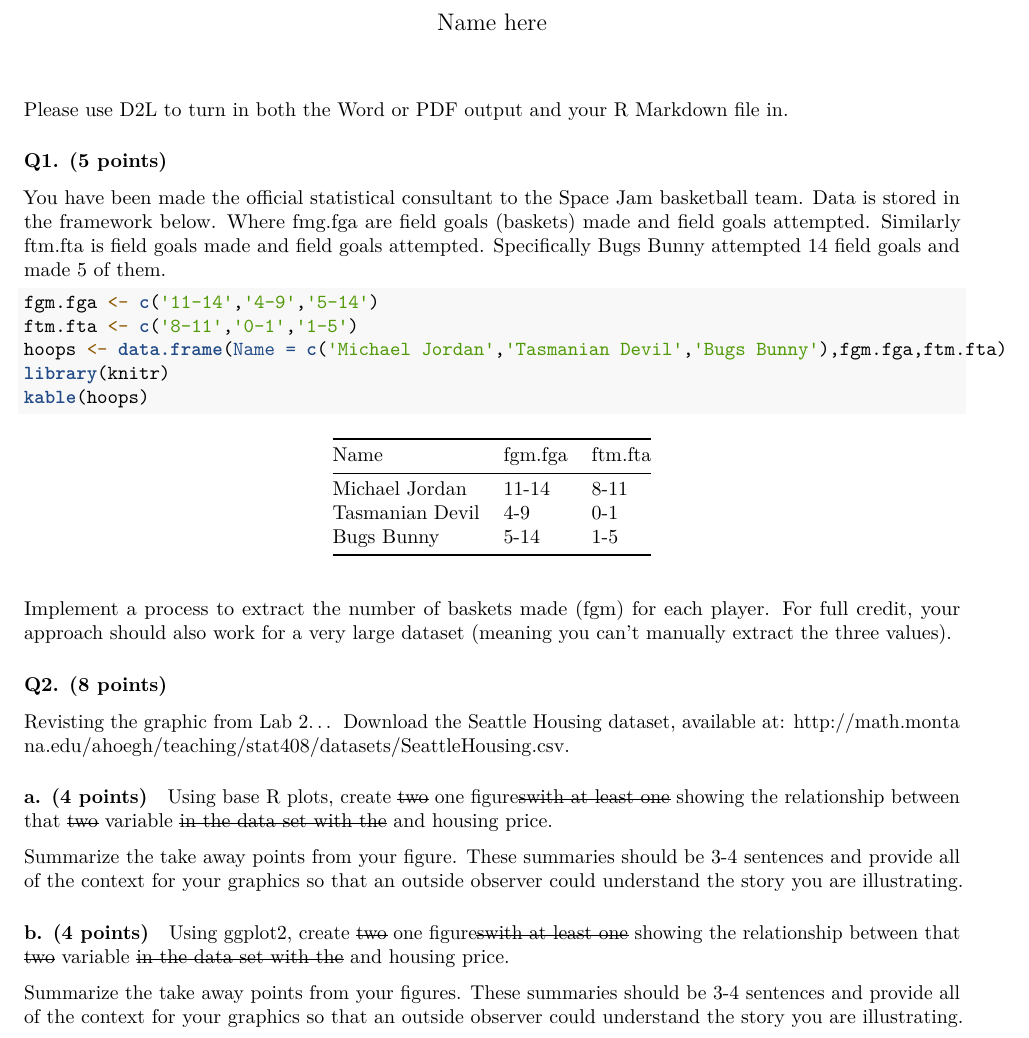
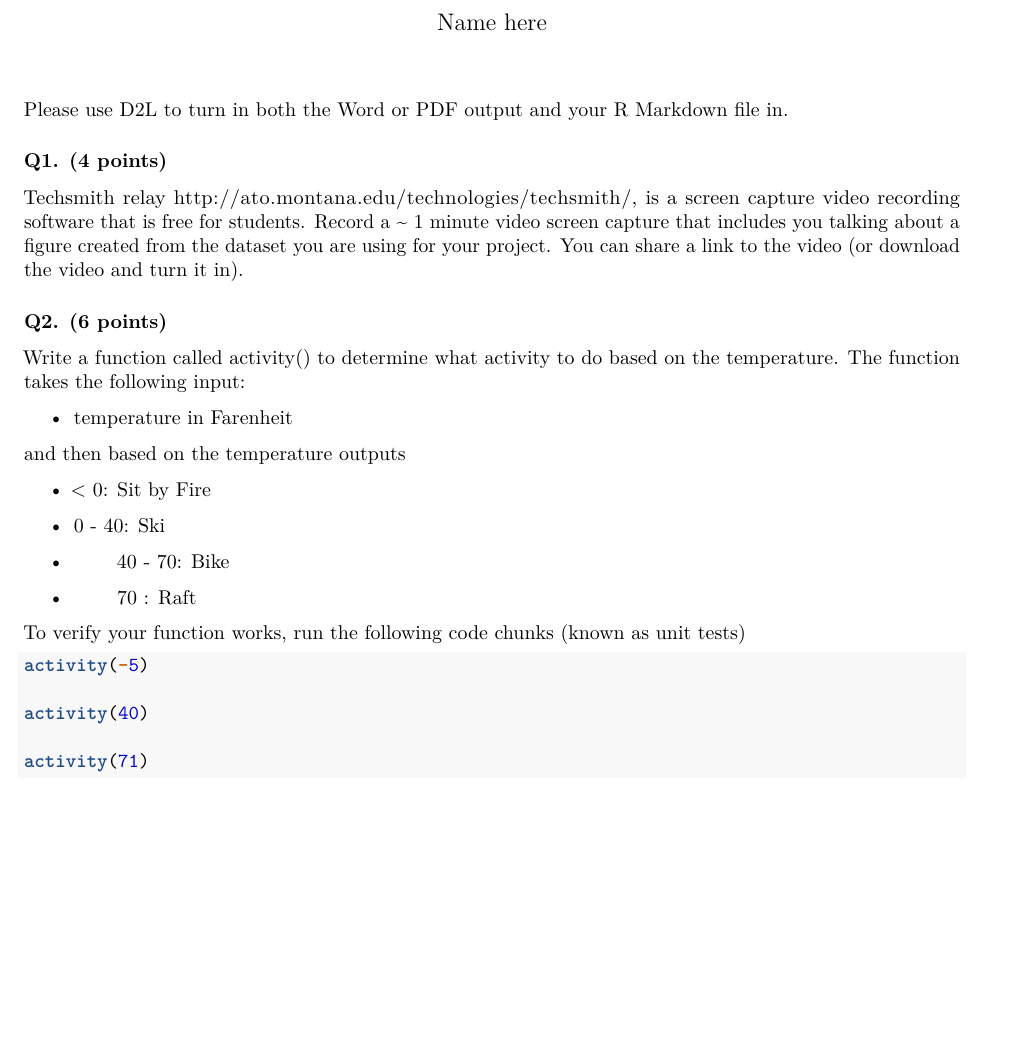
Before and after one commit to stat408/HW7, an R Markdown document (HW7.Rmd): part of the page, cut so that both start at the same text, the shorter picture padded with empty space. Rendered offline with R 4.5, knitr and Pandoc, then LaTeX, with nearby package versions.

Commit message:
Add files via upload
added HW7

````diff
--- a/HW7.Rmd
+++ b/HW7.Rmd
@@ -6,32 +6,32 @@ output: pdf_document
 
 Please use D2L to turn in both the Word or PDF output and your R Markdown file in.
 
-### Q1. (5 points)
-You have been made the official statistical consultant to the Space Jam basketball team. Data is stored in the framework below. Where fmg.fga are field goals (baskets) made and field goals attempted. Similarly ftm.fta is field goals made and field goals attempted. Specifically Bugs Bunny attempted 14 field goals and made 5 of them.
+### Q1. (4 points)
+Techsmith relay [http://ato.montana.edu/technologies/techsmith/](http://ato.montana.edu/technologies/techsmith/), is a screen capture video recording software that is free for students. Record a ~ 1 minute video screen capture that includes you talking about a figure created from the dataset you are using for your project. You can share a link to the video (or download the video and turn it in).
 
+### Q2. (6 points)
 
-```{r}
-fgm.fga <- c('11-14','4-9','5-14')
-ftm.fta <- c('8-11','0-1','1-5')
-hoops <- data.frame(Name = c('Michael Jordan','Tasmanian Devil','Bugs Bunny'),fgm.fga,ftm.fta)
-library(knitr)
-kable(hoops)
+Write a function called activity() to determine what activity to do based on the temperature. The function takes the following input:
+
+- temperature in Farenheit
+
+and then based on the temperature outputs
+
+- < 0: Sit by Fire
+
+- 0 - 40: Ski
+
+- >40 - 70: Bike
+
+- >70 : Raft
+
+To verify your function works, run the following code chunks (known as unit tests)
+
+```{r, eval = F}
+activity(-5)
+
+activity(40)
+
+activity(71)
+
 ```
-
-
-Implement a process to extract the number of baskets made (fgm) for each player. For full credit, your approach should also work for a very large dataset (meaning you can't manually extract the three values).
-
-### Q2. (8 points)
-Revisting the graphic from Lab 2...
-Download the Seattle Housing dataset, available at: [http://math.montana.edu/ahoegh/teaching/stat408/datasets/SeattleHousing.csv](http://math.montana.edu/ahoegh/teaching/stat408/datasets/SeattleHousing.csv).
-
-#### a. (4 points)
-Using base R plots, create ~~two~~ one figure~~swith at least one~~ showing the relationship between that ~~two~~ variable ~~in the data set with the~~ and housing price.
-
-Summarize the take away points from your figure. These summaries should be 3-4 sentences and provide all of the context for your graphics so that an outside observer could understand the story you are illustrating.
-
-
-#### b. (4 points)
-Using ggplot2, create ~~two~~ one figure~~swith at least one~~ showing the relationship between that ~~two~~ variable ~~in the data set with the~~ and housing price.
-
-Summarize the take away points from your figures. These summaries should be 3-4 sentences and provide all of the context for your graphics so that an outside observer could understand the story you are illustrating.
````
